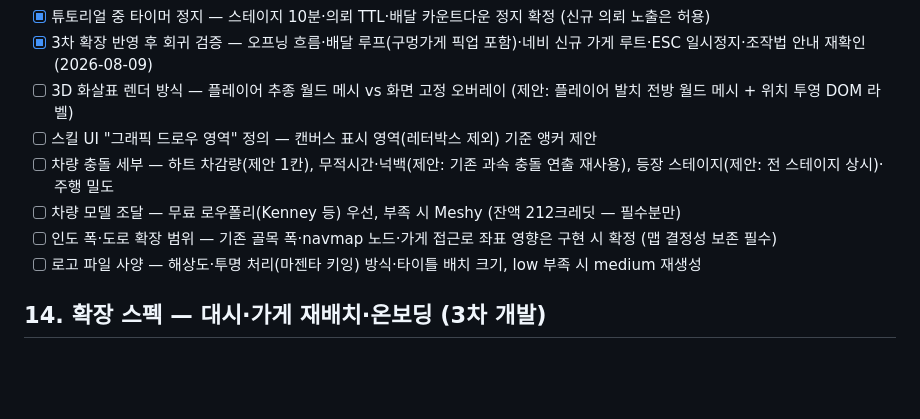
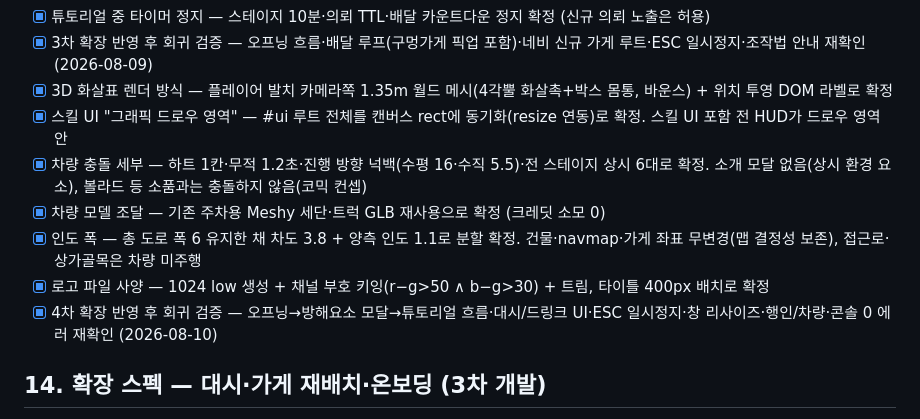
Before and after one commit to interruping/meal-hero, a Markdown page: PRD.md, the part around one of its changes. GitHub-like rendering; blank space fills up the shorter version.

```diff
--- a/PRD.md
+++ b/PRD.md
@@ -402,12 +402,13 @@
 - [x] 의뢰 거리 산출 방식 — 직선거리로 확정 (0.5초 이내 갱신, m 단위)
 - [x] 튜토리얼 중 타이머 정지 — 스테이지 10분·의뢰 TTL·배달 카운트다운 정지 확정 (신규 의뢰 노출은 허용)
 - [x] 3차 확장 반영 후 회귀 검증 — 오프닝 흐름·배달 루프(구멍가게 픽업 포함)·네비 신규 가게 루트·ESC 일시정지·조작법 안내 재확인 (2026-08-09)
-- [ ] 3D 화살표 렌더 방식 — 플레이어 추종 월드 메시 vs 화면 고정 오버레이 (제안: 플레이어 발치 전방 월드 메시 + 위치 투영 DOM 라벨)
-- [ ] 스킬 UI "그래픽 드로우 영역" 정의 — 캔버스 표시 영역(레터박스 제외) 기준 앵커 제안
-- [ ] 차량 충돌 세부 — 하트 차감량(제안 1칸), 무적시간·넉백(제안: 기존 과속 충돌 연출 재사용), 등장 스테이지(제안: 전 스테이지 상시)·주행 밀도
-- [ ] 차량 모델 조달 — 무료 로우폴리(Kenney 등) 우선, 부족 시 Meshy (잔액 212크레딧 — 필수분만)
-- [ ] 인도 폭·도로 확장 범위 — 기존 골목 폭·navmap 노드·가게 접근로 좌표 영향은 구현 시 확정 (맵 결정성 보존 필수)
-- [ ] 로고 파일 사양 — 해상도·투명 처리(마젠타 키잉) 방식·타이틀 배치 크기, low 부족 시 medium 재생성
+- [x] 3D 화살표 렌더 방식 — 플레이어 발치 카메라쪽 1.35m 월드 메시(4각뿔 화살촉+박스 몸통, 바운스) + 위치 투영 DOM 라벨로 확정
+- [x] 스킬 UI "그래픽 드로우 영역" — #ui 루트 전체를 캔버스 rect에 동기화(resize 연동)로 확정. 스킬 UI 포함 전 HUD가 드로우 영역 안
+- [x] 차량 충돌 세부 — 하트 1칸·무적 1.2초·진행 방향 넉백(수평 16·수직 5.5)·전 스테이지 상시 6대로 확정. 소개 모달 없음(상시 환경 요소), 볼라드 등 소품과는 충돌하지 않음(코믹 컨셉)
+- [x] 차량 모델 조달 — 기존 주차용 Meshy 세단·트럭 GLB 재사용으로 확정 (크레딧 소모 0)
+- [x] 인도 폭 — 총 도로 폭 6 유지한 채 차도 3.8 + 양측 인도 1.1로 분할 확정. 건물·navmap·가게 좌표 무변경(맵 결정성 보존), 접근로·상가골목은 차량 미주행
+- [x] 로고 파일 사양 — 1024 low 생성 + 채널 부호 키잉(r−g>50 ∧ b−g>30) + 트림, 타이틀 400px 배치로 확정
+- [x] 4차 확장 반영 후 회귀 검증 — 오프닝→방해요소 모달→튜토리얼 흐름·대시/드링크 UI·ESC 일시정지·창 리사이즈·행인/차량·콘솔 0 에러 재확인 (2026-08-10)
 
 ## 14. 확장 스펙 — 대시·가게 재배치·온보딩 (3차 개발)
 
```
Also changed, not shown: other parts of PRD.md (+10 -10 lines).
